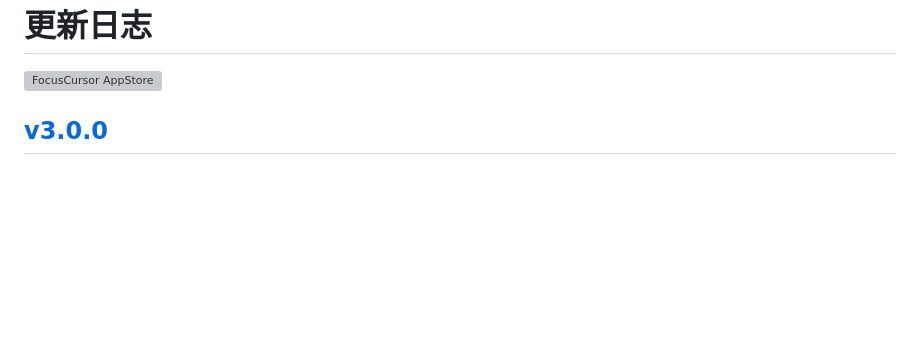
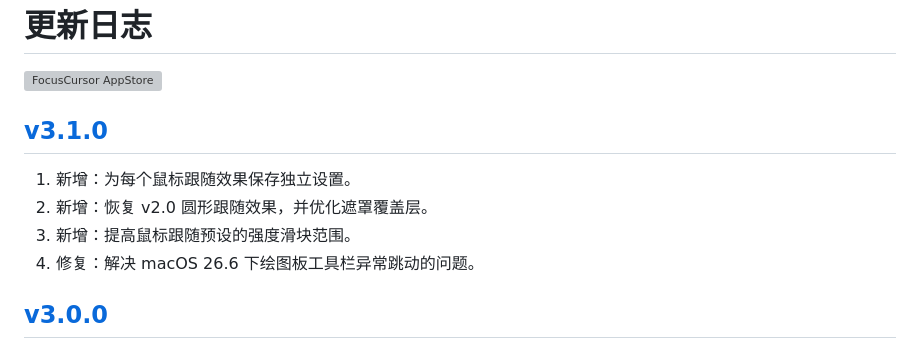
Before and after one commit to jaywcjlove/focus-cursor, a Markdown page: CHANGELOG.zh.md, the part around the change. Rendered like a GitHub page; blank space fills up the shorter version; grey boxes are pictures that could not be loaded.

Commit message:
released v3.1.0

```diff
--- a/CHANGELOG.zh.md
+++ b/CHANGELOG.zh.md
@@ -9,6 +9,13 @@
 <a target="_blank" href="https://jaywcjlove.github.io/maslink/?id=6743495172" title="FocusCursor for macOS">
 <img alt="FocusCursor AppStore" src="https://jaywcjlove.github.io/sb/download/macos.svg" height="51">
 </a>
+
+## [v3.1.0](https://github.com/jaywcjlove/focus-cursor/releases/tag/v3.1.0)
+
+1. 新增：为每个鼠标跟随效果保存独立设置。
+2. 新增：恢复 v2.0 圆形跟随效果，并优化遮罩覆盖层。
+3. 新增：提高鼠标跟随预设的强度滑块范围。
+4. 修复：解决 macOS 26.6 下绘图板工具栏异常跳动的问题。
 
 ## [v3.0.0](https://github.com/jaywcjlove/focus-cursor/releases/tag/v3.0.0)
 
```
Also changed, not shown: CHANGELOG.md (+7 -0 lines).
